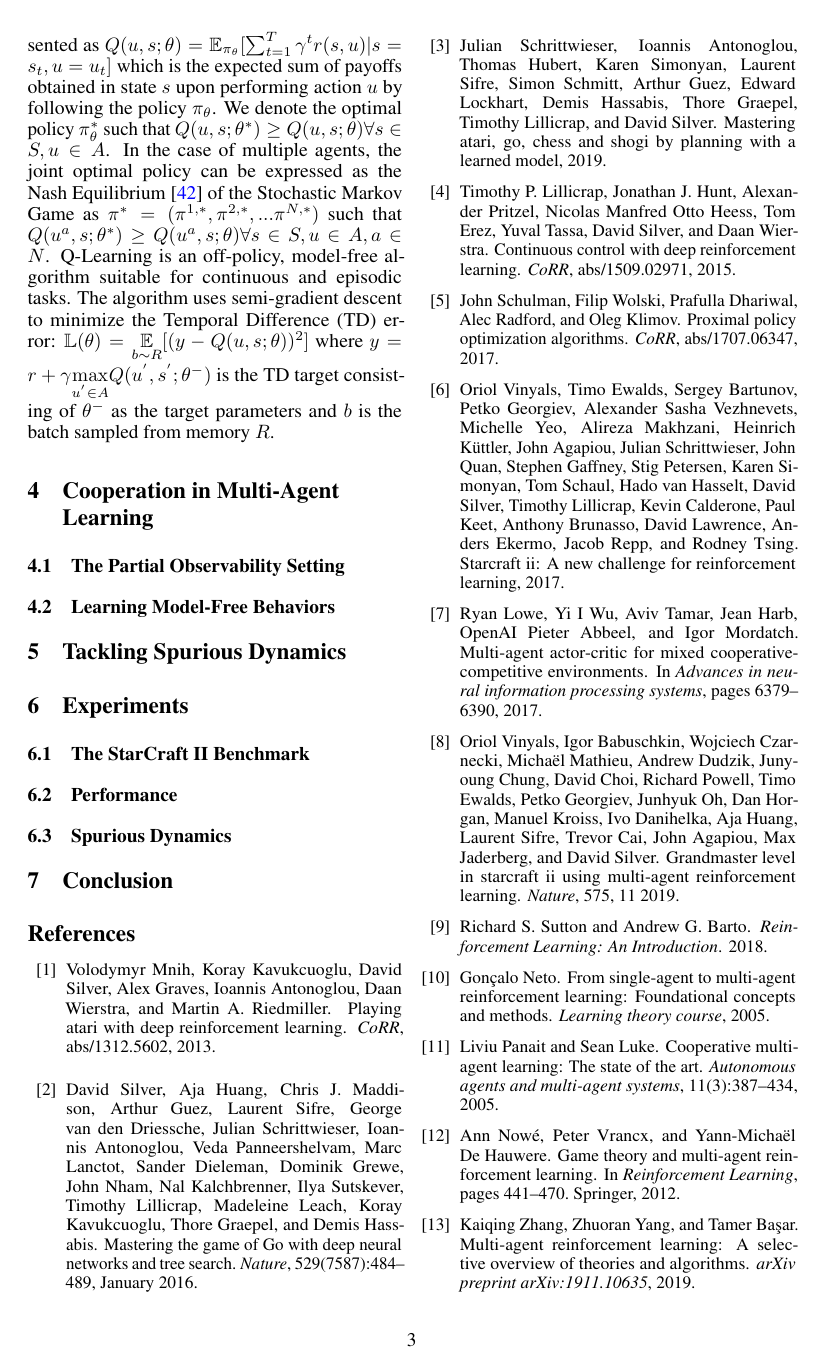
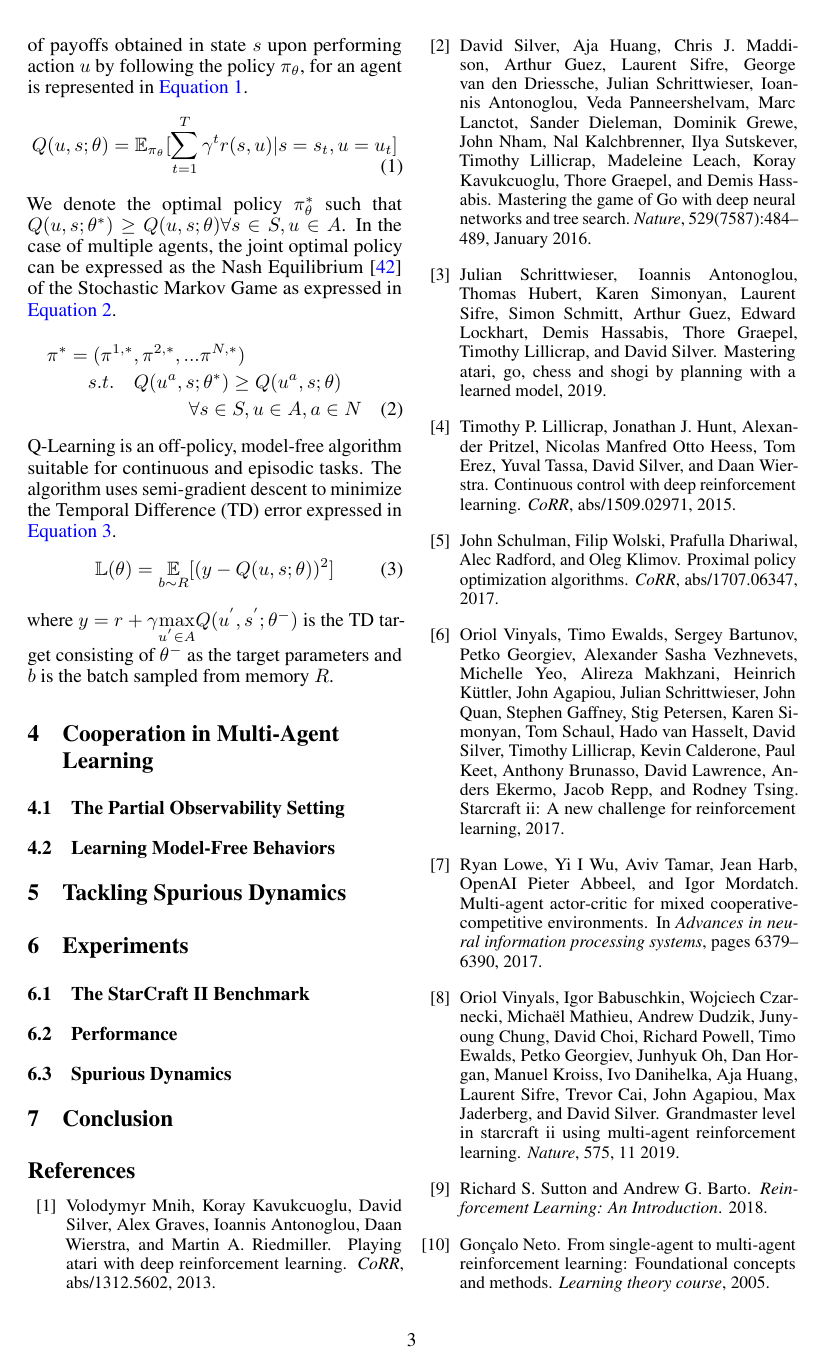
Before and after one commit to karush17/ECE1657-Project, a LaTeX paper (doc/neurips_2020.tex): page 3 of 5. Compiled offline with pdfLaTeX.

Commit message:
marl and q prelims complete

```diff
--- a/doc/neurips_2020.tex
+++ b/doc/neurips_2020.tex
@@ -126,7 +126,19 @@ Despite the recent success of RL \cite{a3c,rainbow} MARL agents suffer from spur
 We review the MARL setup. The problem is modeled as a Partially Observable Stochastic Markov Game \cite{rl} defined by the tuple $(\mathcal{S},\mathcal{A},r,N,P,Z,O,\gamma)$ where the state space $\mathcal{S}$ and action space $\mathcal{A}$ are discrete, $r: \mathcal{S} \times \mathcal{A} \rightarrow [r_{min},r_{max}]$ presents the payoff observed by agents $a \in N$ where $N$ is the set of all agents, $P: \mathcal{S} \times \mathcal{S} \times \mathcal{A} \rightarrow [0,\infty)$ presents the unknown transition model consisting of the transition probability to the next state $s\textquotesingle \in \mathcal{S}$ given the current state $s \in \mathcal{S}$ and joint action $u \in \mathcal{A}$ where $u = \{u_{t}^{(1)},u_{t}^{(2)}...u_{t}^{(N)}\}$ at time step $t$ and $\gamma$ is the discount factor. We consider a partially observable setting in which each agent $n$ draws individual observations $z \in Z$ according to the observation function $O(s,u): \mathcal{S} \times \mathcal{A} \rightarrow Z$. We consider a joint policy $\pi_{\theta}({u|s})$ as a function of model parameters $\theta$. Standard RL defines the agent's objective to maximize the expected discounted payoff $\mathbb{E}_{\pi_{\theta}}[\sum_{t=0}^{T}\gamma^{t}r(s_{t},u_{t})]$ as a function of the parameters $\theta$.
 
 \subsection{Q-Learning}
-We review the Q-learning setup in MARL. The action-value function for an agent is represented as $Q(u,s;\theta) = \mathbb{E}_{\pi_{\theta}}[\sum_{t=1}^{T}\gamma^{t}r(s,u)|s=s_{t},u=u_{t}]$ which is the expected sum of payoffs obtained in state $s$ upon performing action $u$ by following the policy $\pi_{\theta}$. We denote the optimal policy $\pi_{\theta}^{*}$ such that $Q(u,s;\theta^{*}) \geq Q(u,s;\theta) \forall s \in S, u \in A$. In the case of multiple agents, the joint optimal policy can be expressed as the Nash Equilibrium \cite{nash} of the Stochastic Markov Game as $\pi^{*} = (\pi^{1,*},\pi^{2,*}, ...\pi^{N,*})$ such that $Q(u^{a},s;\theta^{*}) \geq Q(u^{a},s;\theta) \forall s \in S, u \in A, a \in N$. Q-Learning is an off-policy, model-free algorithm suitable for continuous and episodic tasks. The algorithm uses semi-gradient descent to minimize the Temporal Difference (TD) error: $\mathbb{L(\theta)} = \underset{b \sim R}{\mathbb{E}}[(y - Q(u,s;\theta))^{2}]$ where $y = r + \gamma \underset{u^{\textquotesingle}\in A}{\max} Q(u^{\textquotesingle},s^{\textquotesingle};\theta^{-})$ is the TD target consisting of $\theta^{-}$ as the target parameters and $b$ is the batch sampled from memory $R$.
+We review the Q-learning setup in MARL. The action-value function, which is the expected sum of payoffs obtained in state $s$ upon performing action $u$ by following the policy $\pi_{\theta}$, for an agent is represented in \autoref{eq:action-value}.
+\begin{gather}
+  Q(u,s;\theta) = \mathbb{E}_{\pi_{\theta}}[\sum_{t=1}^{T}\gamma^{t}r(s,u)|s=s_{t},u=u_{t}] \label{eq:action-value}
+\end{gather}
+We denote the optimal policy $\pi_{\theta}^{*}$ such that $Q(u,s;\theta^{*}) \geq Q(u,s;\theta) \forall s \in S, u \in A$. In the case of multiple agents, the joint optimal policy can be expressed as the Nash Equilibrium \cite{nash} of the Stochastic Markov Game as expressed in \autoref{eq:ne}.
+\begin{multline}
+  \pi^{*} = (\pi^{1,*},\pi^{2,*}, ...\pi^{N,*})\\ s.t.\quad Q(u^{a},s;\theta^{*}) \geq Q(u^{a},s;\theta)\\ \forall s \in S, u \in A, a \in N \label{eq:ne}
+\end{multline}
+Q-Learning is an off-policy, model-free algorithm suitable for continuous and episodic tasks. The algorithm uses semi-gradient descent to minimize the Temporal Difference (TD) error expressed in \autoref{eq:td}.
+\begin{gather}
+  \mathbb{L(\theta)} = \underset{b \sim R}{\mathbb{E}}[(y - Q(u,s;\theta))^{2}] \label{eq:td}
+\end{gather}
+where $y = r + \gamma \underset{u^{\textquotesingle}\in A}{\max} Q(u^{\textquotesingle},s^{\textquotesingle};\theta^{-})$ is the TD target consisting of $\theta^{-}$ as the target parameters and $b$ is the batch sampled from memory $R$.
 
 %%%%%%%%%%%%%%%%%%%%%%%%%%%%%%%%%%%%%%%%%%%%%%%%%%%%%%%%%%%%%%%%%%%%%%%%
 
```
Also changed, not shown: doc/neurips_2020.pdf, 4 other files.
